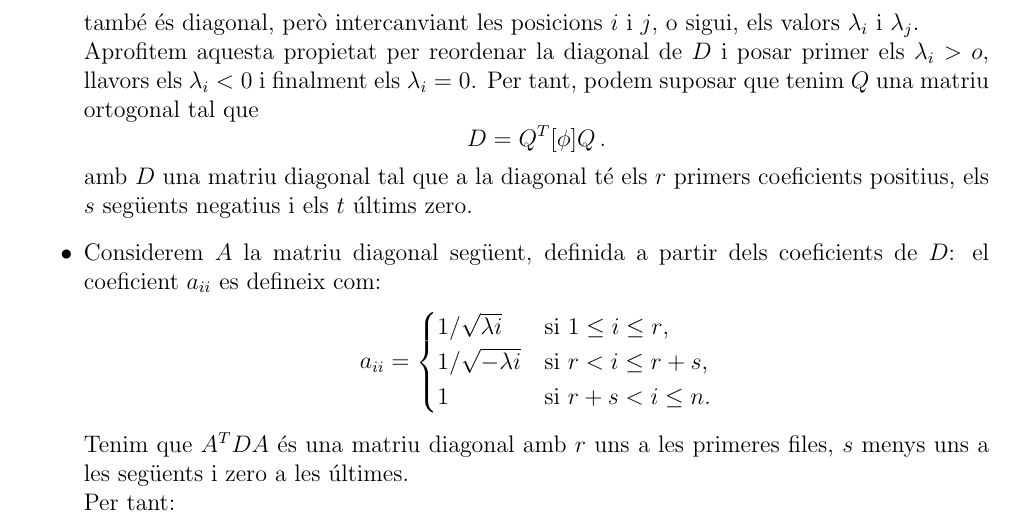
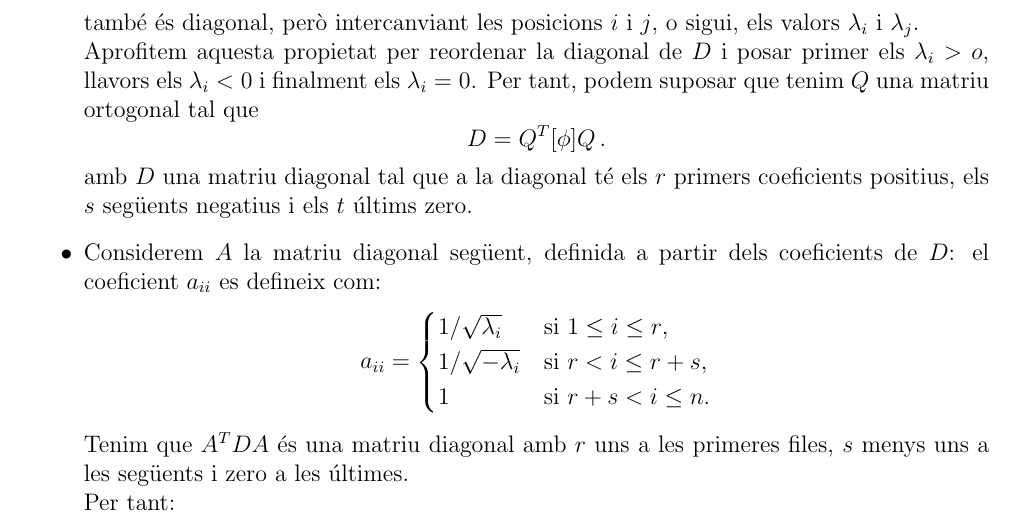
Before and after one commit to mmasdeu/Apunts-d-lgebra-Lineal, a LaTeX document (MatCADAlgLin.tex, which reads 4_Ortogonalitat.tex): part of page 83 of 90, cut so that both start at the same text. Compiled offline with pdfLaTeX.

Commit message:
Updates from ShareLaTeX

```diff
--- a/4_Ortogonalitat.tex
+++ b/4_Ortogonalitat.tex
@@ -1238,8 +1238,8 @@ Ara fem els canvis següents:
     \item Considerem $A$ la matriu diagonal següent, definida a partir dels coeficients de $D$: el coeficient $a_{ii}$ es defineix com:
     \[
     a_{ii}=\begin{cases}
-    1/\sqrt{\lambda i} & \text{si $1\leq i \leq r$,} \\
-    1/\sqrt{-\lambda i} & \text{si $r < i \leq r+s$,} \\
+    1/\sqrt{\lambda_i} & \text{si $1\leq i \leq r$,} \\
+    1/\sqrt{-\lambda_i} & \text{si $r < i \leq r+s$,} \\
     1 & \text{si $r+s < i \leq n$.}
     \end{cases}
     \]
```
